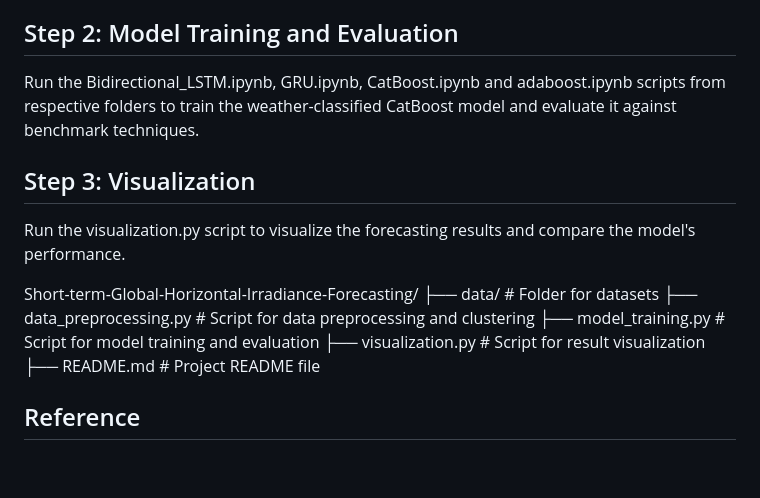
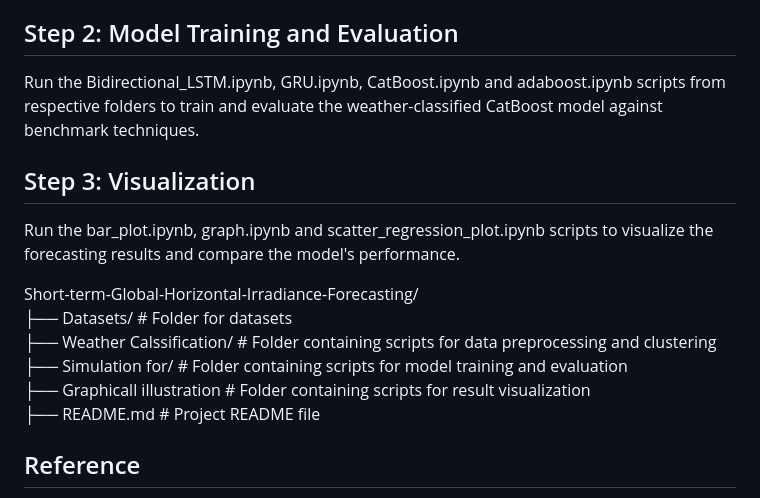
Before and after one commit to Ubaid014/Short-term-Global-Horizontal-Irradiance-Forecasting-Using-Weather-Classified-Categorical-Boosting, a Markdown page: README.md, the part around the change. GitHub-like rendering; blank space fills up the shorter version.

```diff
--- a/README.md
+++ b/README.md
@@ -27,18 +27,18 @@ Run splitting_the_clustering_data.ipynb script to separate respective clusters.<
 
 ## Step 2: Model Training and Evaluation
 
-Run the Bidirectional_LSTM.ipynb, GRU.ipynb, CatBoost.ipynb and adaboost.ipynb scripts from respective folders to train the weather-classified CatBoost model and evaluate it against benchmark techniques.
+Run the Bidirectional_LSTM.ipynb, GRU.ipynb, CatBoost.ipynb and adaboost.ipynb scripts from respective folders to train and evaluate the weather-classified CatBoost model against benchmark techniques.
 
 ## Step 3: Visualization
-Run the visualization.py script to visualize the forecasting results and compare the model's performance.
+Run the bar_plot.ipynb, graph.ipynb and scatter_regression_plot.ipynb scripts to visualize the forecasting results and compare the model's performance.
 
 
-Short-term-Global-Horizontal-Irradiance-Forecasting/
-├── data/                       # Folder for datasets
-├── data_preprocessing.py       # Script for data preprocessing and clustering
-├── model_training.py           # Script for model training and evaluation
-├── visualization.py            # Script for result visualization
-├── README.md                   # Project README file
+Short-term-Global-Horizontal-Irradiance-Forecasting/ <br>
+├── Datasets/                   # Folder for datasets <br>
+├── Weather Calssification/     # Folder containing scripts for data preprocessing and clustering <br>
+├── Simulation for/             # Folder containing scripts for model training and evaluation <br>
+├── Graphicall illustration     # Folder containing scripts for result visualization <br>
+├── README.md                   # Project README file <br>
 
 
 
```
